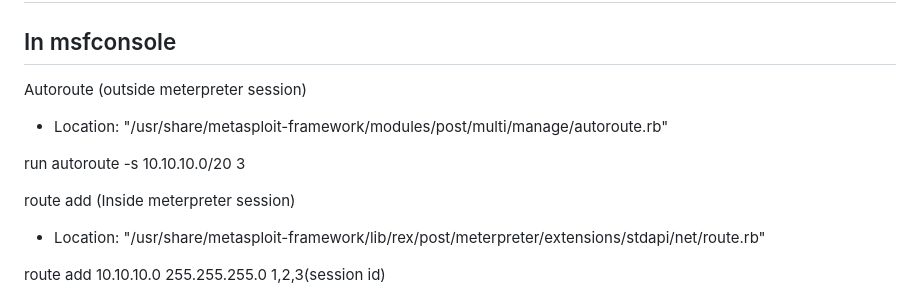
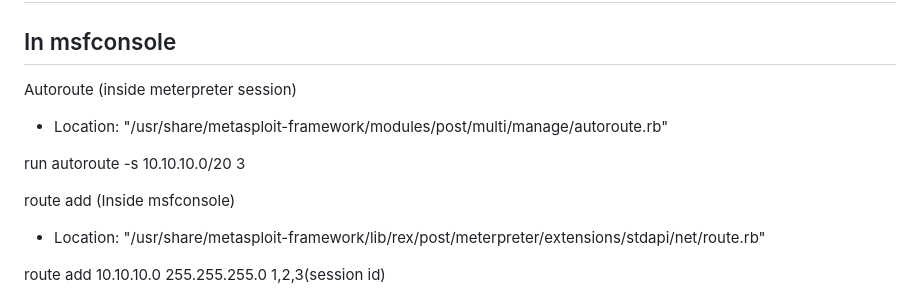
Before and after one commit to AlPha0ne1/Note, a Markdown page: ecppt/pivotingkms.md, the part around the change. Rendered like a GitHub page.

```diff
--- a/ecppt/pivotingkms.md
+++ b/ecppt/pivotingkms.md
@@ -1,11 +1,11 @@
 # Routing
 ## In msfconsole
-Autoroute (outside meterpreter session)
+Autoroute (inside meterpreter session)
 - Location: "/usr/share/metasploit-framework/modules/post/multi/manage/autoroute.rb"
 
 run autoroute -s 10.10.10.0/20 3
 
-route add (Inside meterpreter session)
+route add (Inside msfconsole)
 - Location: "/usr/share/metasploit-framework/lib/rex/post/meterpreter/extensions/stdapi/net/route.rb"
 
 route add 10.10.10.0 255.255.255.0 1,2,3(session id)
```
